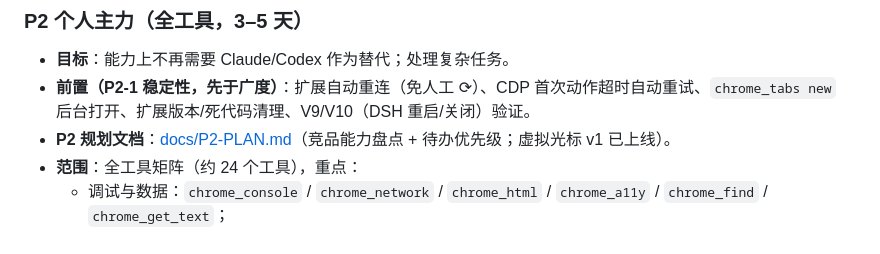
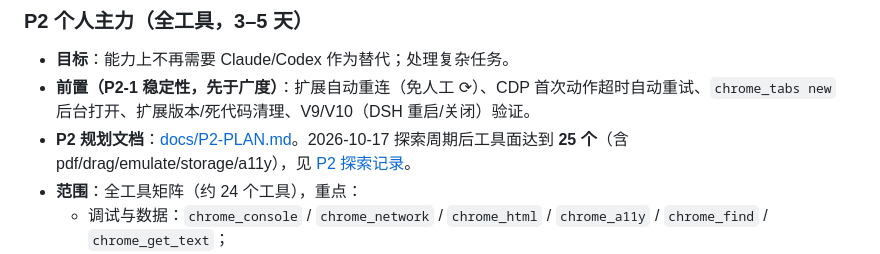
Before and after one commit to TaiShuo150622/dsh-chrome, a Markdown page: docs/ROADMAP.md, the part around the change. Rendered like a GitHub page.

Commit message:
docs(p2): 探索周期收尾（工具面 25、0.1.45–0.1.55 证据、计划/路线图同步）

```diff
--- a/docs/ROADMAP.md
+++ b/docs/ROADMAP.md
@@ -96,7 +96,7 @@
 
 - **目标**：能力上不再需要 Claude/Codex 作为替代；处理复杂任务。
 - **前置（P2-1 稳定性，先于广度）**：扩展自动重连（免人工 ⟳）、CDP 首次动作超时自动重试、`chrome_tabs new` 后台打开、扩展版本/死代码清理、V9/V10（DSH 重启/关闭）验证。
-- **P2 规划文档**：[docs/P2-PLAN.md](P2-PLAN.md)（竞品能力盘点 + 待办优先级；虚拟光标 v1 已上线）。
+- **P2 规划文档**：[docs/P2-PLAN.md](P2-PLAN.md)。2026-10-17 探索周期后工具面达到 **25 个**（含 pdf/drag/emulate/storage/a11y），见 [P2 探索记录](records/2026-10-17-code-p2-explore/record.md)。
 - **范围**：全工具矩阵（约 24 个工具），重点：
   - 调试与数据：`chrome_console` / `chrome_network` / `chrome_html` / `chrome_a11y` / `chrome_find` / `chrome_get_text`；
   - 账号与文件：`chrome_upload` / `chrome_download` / `chrome_dialog` / `chrome_select` / `chrome_evaluate`（默认关）；
```
